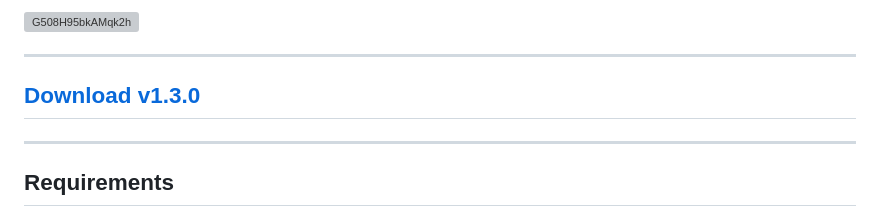
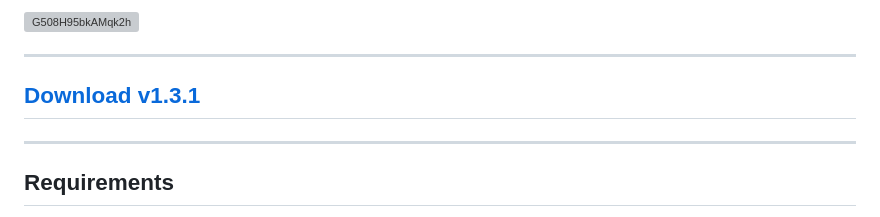
Before and after one commit to Kurokatana94/neuro-lamp-pc-sync, a Markdown page: README.md, the part around the change. GitHub-like rendering; grey boxes are pictures that could not be loaded.

Commit message:
Update download link from v1.3.0 to v1.3.1

```diff
--- a/README.md
+++ b/README.md
@@ -9,7 +9,7 @@ Do you like Neuro-sama's Lava Lamp? What if she could also control your PC RGBs?
 
 ---
 
-## [Download v1.3.0](https://github.com/Kurokatana94/neuro-lamp-pc-sync/releases/download/v1.3.0/NeuroLampSync-Setup-1.3.0.exe)
+## [Download v1.3.1](https://github.com/Kurokatana94/neuro-lamp-pc-sync/releases/download/v1.3.1/NeuroLampSync-Setup-1.3.1.exe)
 
 ---
 
```
